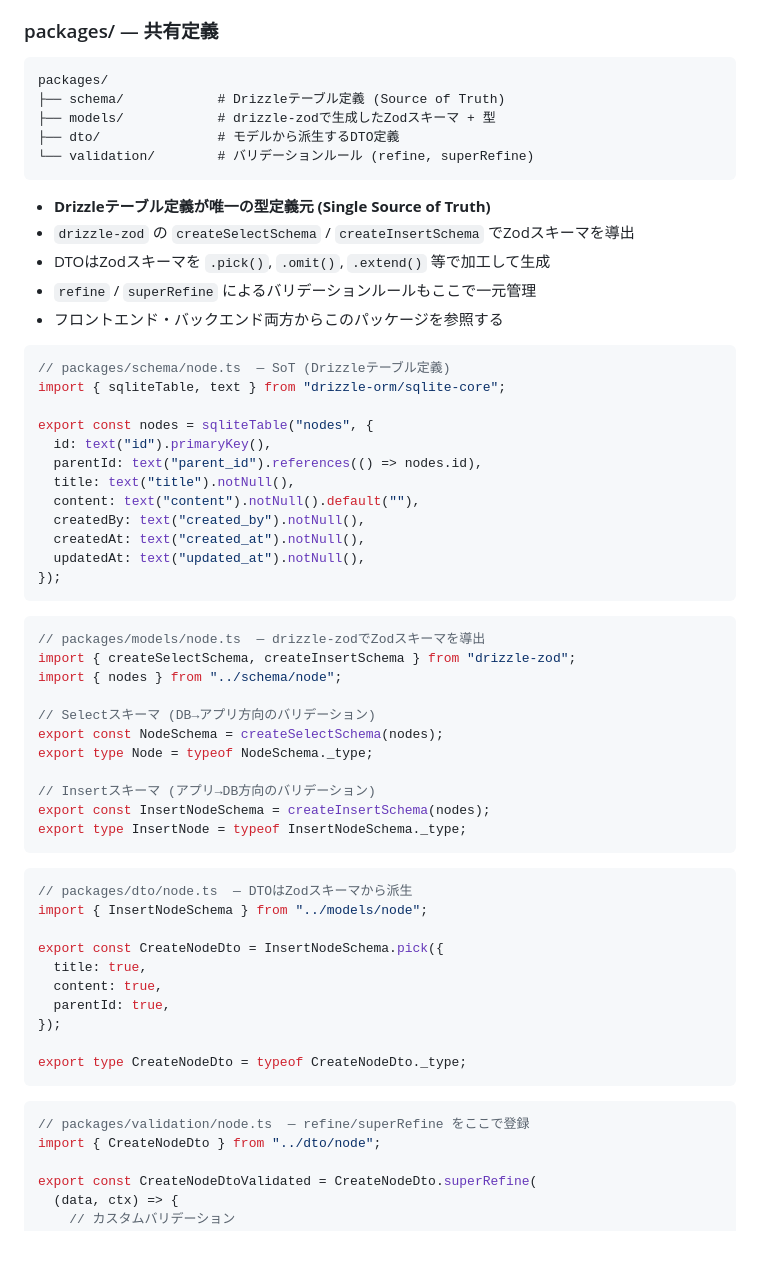
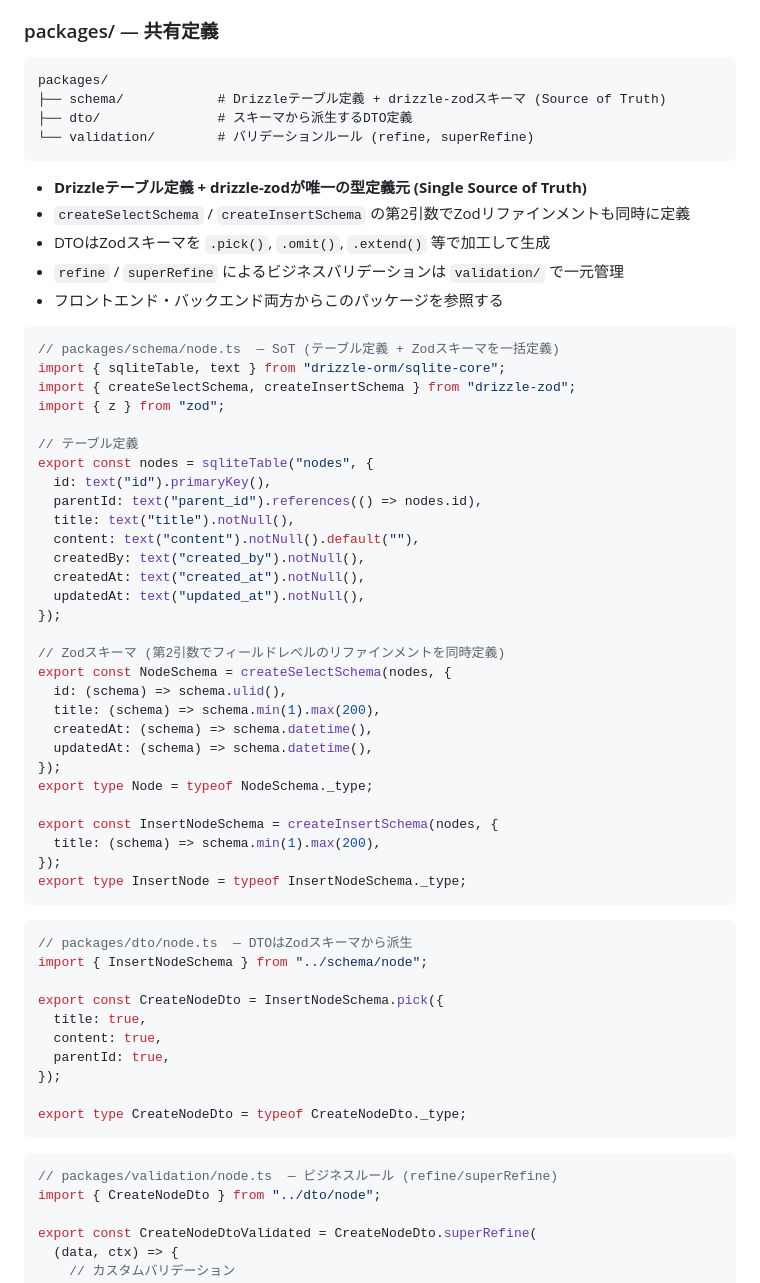
Before and after one commit to oda251/garden, a Markdown page: docs/CODING_GUIDELINES.md, the part around the change. Rendered like a GitHub page; blank space fills up the shorter version.

Commit message:
docs: consolidate schema + zod into single layer with drizzle-zod
Remove separate models/ layer. drizzle-zod's second argument allows
defining Drizzle table and Zod refinements in one place.

https://claude.ai/code/session_0166JzkmCVgxGvG3rtoehBMv

````diff
--- a/docs/CODING_GUIDELINES.md
+++ b/docs/CODING_GUIDELINES.md
@@ -51,22 +51,24 @@ backend/
 
 ```
 packages/
-├── schema/            # Drizzleテーブル定義 (Source of Truth)
-├── models/            # drizzle-zodで生成したZodスキーマ + 型
-├── dto/               # モデルから派生するDTO定義
+├── schema/            # Drizzleテーブル定義 + drizzle-zodスキーマ (Source of Truth)
+├── dto/               # スキーマから派生するDTO定義
 └── validation/        # バリデーションルール (refine, superRefine)
 ```
 
-- **Drizzleテーブル定義が唯一の型定義元 (Single Source of Truth)**
-- `drizzle-zod` の `createSelectSchema` / `createInsertSchema` でZodスキーマを導出
+- **Drizzleテーブル定義 + drizzle-zodが唯一の型定義元 (Single Source of Truth)**
+- `createSelectSchema` / `createInsertSchema` の第2引数でZodリファインメントも同時に定義
 - DTOはZodスキーマを `.pick()`, `.omit()`, `.extend()` 等で加工して生成
-- `refine` / `superRefine` によるバリデーションルールもここで一元管理
+- `refine` / `superRefine` によるビジネスバリデーションは `validation/` で一元管理
 - フロントエンド・バックエンド両方からこのパッケージを参照する
 
 ```typescript
-// packages/schema/node.ts  — SoT (Drizzleテーブル定義)
+// packages/schema/node.ts  — SoT (テーブル定義 + Zodスキーマを一括定義)
 import { sqliteTable, text } from "drizzle-orm/sqlite-core";
+import { createSelectSchema, createInsertSchema } from "drizzle-zod";
+import { z } from "zod";
 
+// テーブル定義
 export const nodes = sqliteTable("nodes", {
   id: text("id").primaryKey(),
   parentId: text("parent_id").references(() => nodes.id),
@@ -76,25 +78,25 @@ export const nodes = sqliteTable("nodes", {
   createdAt: text("created_at").notNull(),
   updatedAt: text("updated_at").notNull(),
 });
-```
 
-```typescript
-// packages/models/node.ts  — drizzle-zodでZodスキーマを導出
-import { createSelectSchema, createInsertSchema } from "drizzle-zod";
-import { nodes } from "../schema/node";
-
-// Selectスキーマ (DB→アプリ方向のバリデーション)
-export const NodeSchema = createSelectSchema(nodes);
+// Zodスキーマ (第2引数でフィールドレベルのリファインメントを同時定義)
+export const NodeSchema = createSelectSchema(nodes, {
+  id: (schema) => schema.ulid(),
+  title: (schema) => schema.min(1).max(200),
+  createdAt: (schema) => schema.datetime(),
+  updatedAt: (schema) => schema.datetime(),
+});
 export type Node = typeof NodeSchema._type;
 
-// Insertスキーマ (アプリ→DB方向のバリデーション)
-export const InsertNodeSchema = createInsertSchema(nodes);
+export const InsertNodeSchema = createInsertSchema(nodes, {
+  title: (schema) => schema.min(1).max(200),
+});
 export type InsertNode = typeof InsertNodeSchema._type;
 ```
 
 ```typescript
 // packages/dto/node.ts  — DTOはZodスキーマから派生
-import { InsertNodeSchema } from "../models/node";
+import { InsertNodeSchema } from "../schema/node";
 
 export const CreateNodeDto = InsertNodeSchema.pick({
   title: true,
@@ -106,7 +108,7 @@ export type CreateNodeDto = typeof CreateNodeDto._type;
 ```
 
 ```typescript
-// packages/validation/node.ts  — refine/superRefine をここで登録
+// packages/validation/node.ts  — ビジネスルール (refine/superRefine)
 import { CreateNodeDto } from "../dto/node";
 
 export const CreateNodeDtoValidated = CreateNodeDto.superRefine(
````
